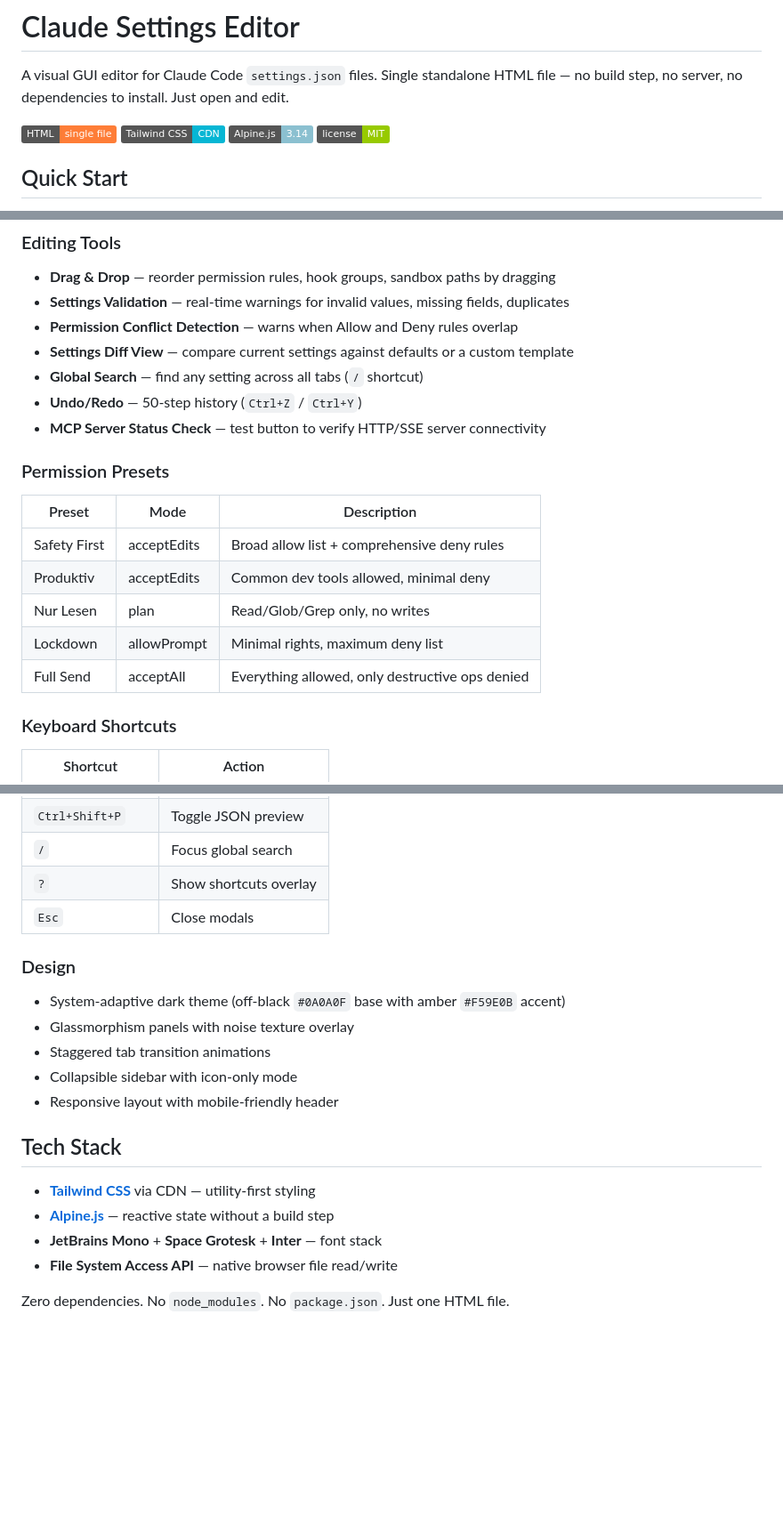
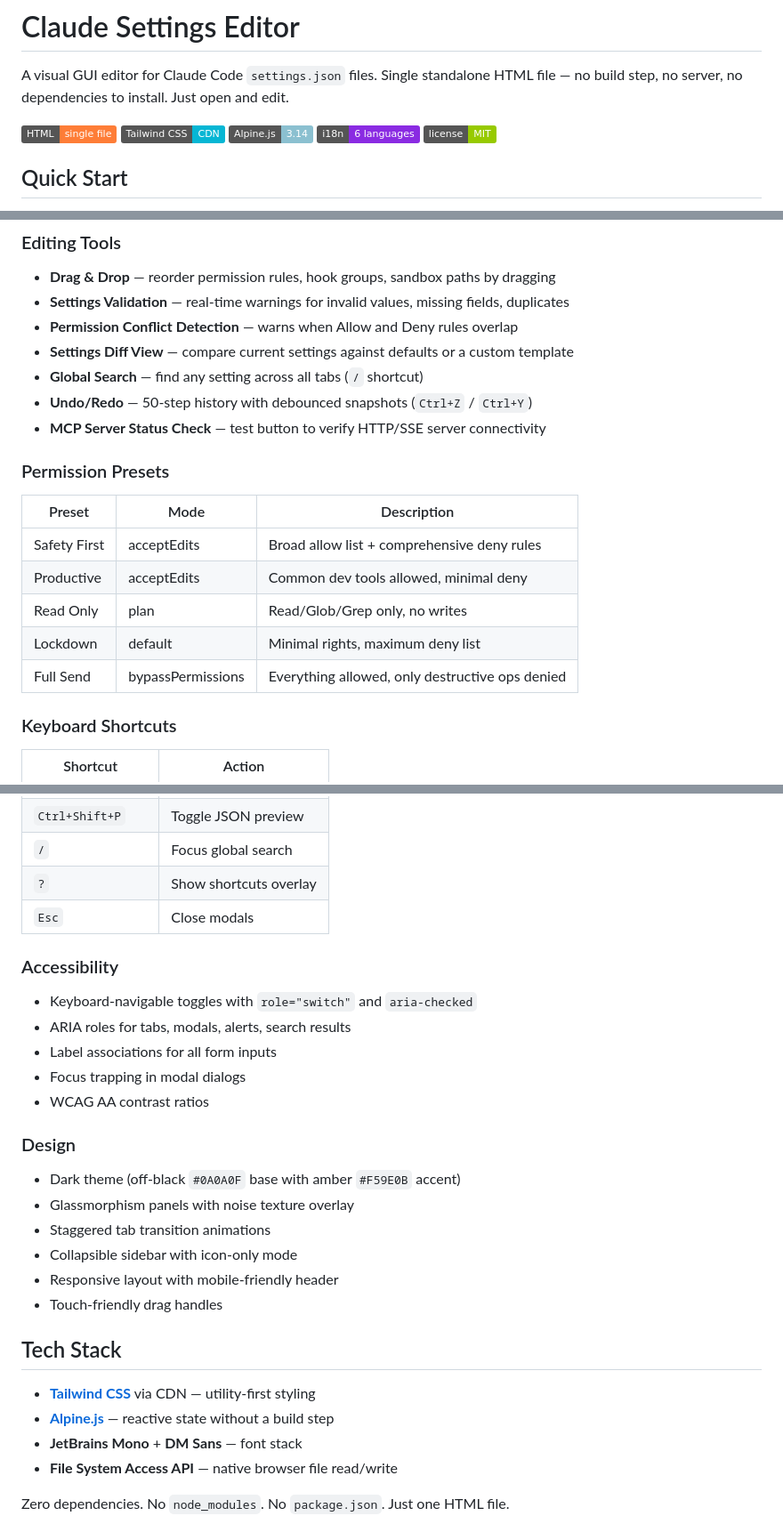
Before and after one commit to mrspot-dev/claude-settings-editor, a Markdown page: README.md, 3 parts joined by grey strips. Shown at 89% size. Rendered like a GitHub page; badges without logos; blank space fills up the shorter version.

Commit message:
docs: update README with i18n, accessibility, updated permission modes
- Add i18n badge and 6-language support to features
- Add Accessibility section (ARIA, keyboard nav, focus traps, contrast)
- Update permission presets to new mode names (bypassPermissions, default)
- Add guided setup wizard, roundtrip-safe, touch-friendly mentions
- Fix font stack (DM Sans, not Space Grotesk/Inter)
- Translate preset names to English for international README

generated by mrspot-dev with help from claude

```diff
--- a/README.md
+++ b/README.md
@@ -5,6 +5,7 @@ A visual GUI editor for Claude Code `settings.json` files. Single standalone HTM
 ![HTML](https://img.shields.io/badge/HTML-single%20file-orange)
 ![Tailwind CSS](https://img.shields.io/badge/Tailwind%20CSS-CDN-06B6D4)
 ![Alpine.js](https://img.shields.io/badge/Alpine.js-3.14-8BC0D0)
+![i18n](https://img.shields.io/badge/i18n-6%20languages-blueviolet)
 ![License](https://img.shields.io/badge/license-MIT-green)
 
 ## Quick Start
@@ -51,7 +55,7 @@ A visual GUI editor for Claude Code `settings.json` files. Single standalone HTM
 - **Permission Conflict Detection** — warns when Allow and Deny rules overlap
 - **Settings Diff View** — compare current settings against defaults or a custom template
 - **Global Search** — find any setting across all tabs (`/` shortcut)
-- **Undo/Redo** — 50-step history (`Ctrl+Z` / `Ctrl+Y`)
+- **Undo/Redo** — 50-step history with debounced snapshots (`Ctrl+Z` / `Ctrl+Y`)
 - **MCP Server Status Check** — test button to verify HTTP/SSE server connectivity
 
 ### Permission Presets
@@ -59,10 +63,10 @@ A visual GUI editor for Claude Code `settings.json` files. Single standalone HTM
 | Preset | Mode | Description |
 |--------|------|-------------|
 | Safety First | acceptEdits | Broad allow list + comprehensive deny rules |
-| Produktiv | acceptEdits | Common dev tools allowed, minimal deny |
-| Nur Lesen | plan | Read/Glob/Grep only, no writes |
-| Lockdown | allowPrompt | Minimal rights, maximum deny list |
-| Full Send | acceptAll | Everything allowed, only destructive ops denied |
+| Productive | acceptEdits | Common dev tools allowed, minimal deny |
+| Read Only | plan | Read/Glob/Grep only, no writes |
+| Lockdown | default | Minimal rights, maximum deny list |
+| Full Send | bypassPermissions | Everything allowed, only destructive ops denied |
 
 ### Keyboard Shortcuts
 
@@ -76,18 +80,26 @@ A visual GUI editor for Claude Code `settings.json` files. Single standalone HTM
 | `?` | Show shortcuts overlay |
 | `Esc` | Close modals |
 
+### Accessibility
+- Keyboard-navigable toggles with `role="switch"` and `aria-checked`
+- ARIA roles for tabs, modals, alerts, search results
+- Label associations for all form inputs
+- Focus trapping in modal dialogs
+- WCAG AA contrast ratios
+
 ### Design
-- System-adaptive dark theme (off-black `#0A0A0F` base with amber `#F59E0B` accent)
+- Dark theme (off-black `#0A0A0F` base with amber `#F59E0B` accent)
 - Glassmorphism panels with noise texture overlay
 - Staggered tab transition animations
 - Collapsible sidebar with icon-only mode
 - Responsive layout with mobile-friendly header
+- Touch-friendly drag handles
 
 ## Tech Stack
 
 - **[Tailwind CSS](https://tailwindcss.com/)** via CDN — utility-first styling
 - **[Alpine.js](https://alpinejs.dev/)** — reactive state without a build step
-- **JetBrains Mono** + **Space Grotesk** + **Inter** — font stack
+- **JetBrains Mono** + **DM Sans** — font stack
 - **File System Access API** — native browser file read/write
 
 Zero dependencies. No `node_modules`. No `package.json`. Just one HTML file.
```
Also changed, not shown: other parts of README.md (+6 -3 lines).
